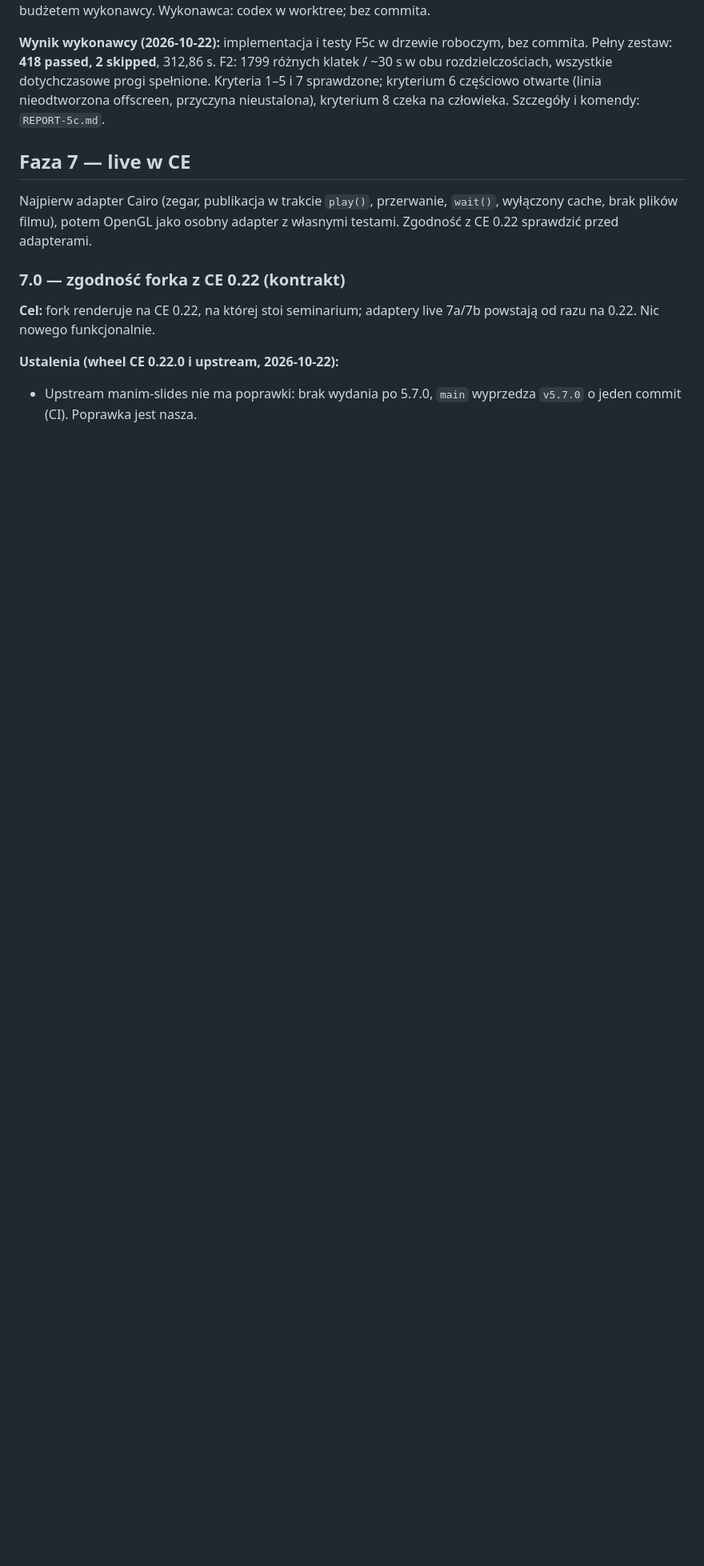
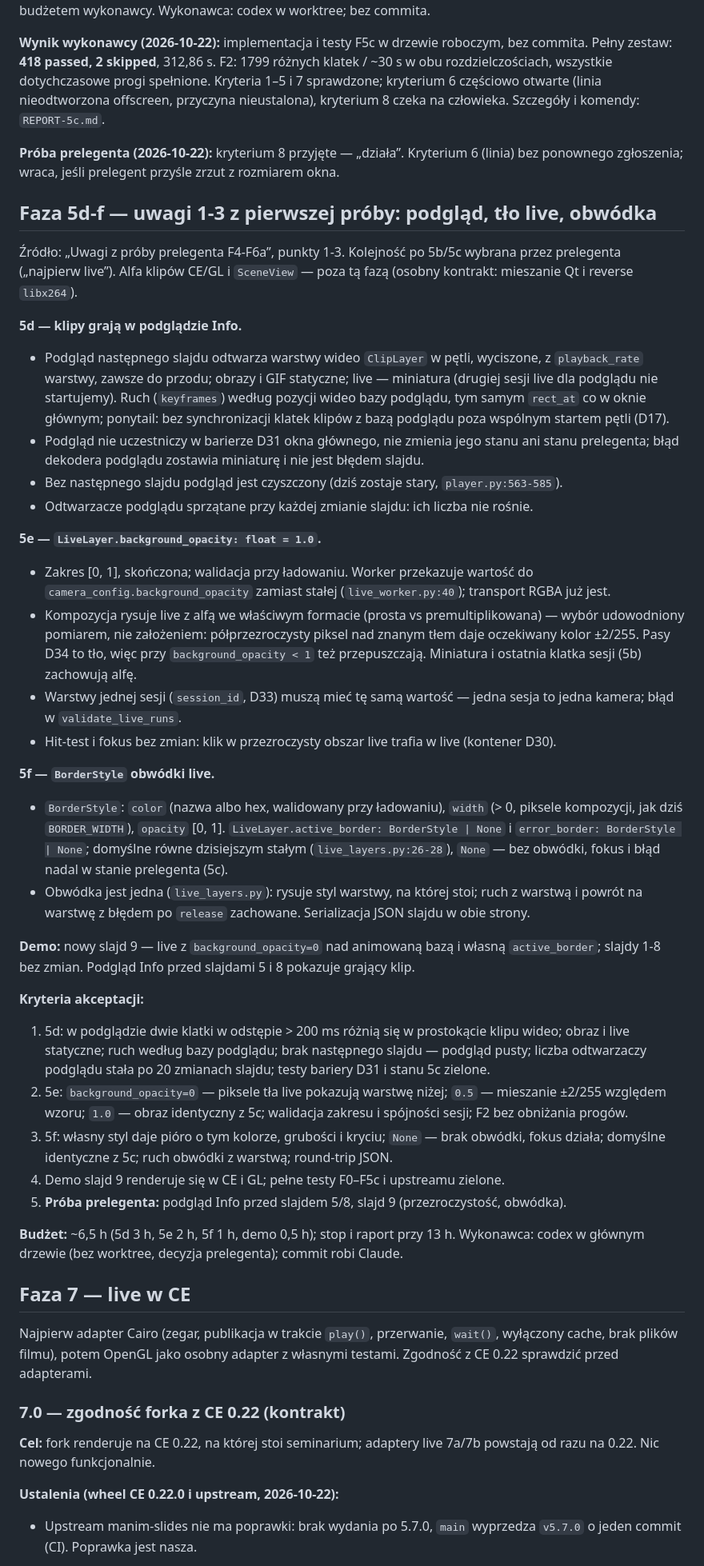
Before and after one commit to SirJamesClarkMaxwell/manim-cue, a Markdown page: PLAN.md, the part around the change. Shown at 80% size. Drawn GitHub-style; blank space fills up the shorter version.

Commit message:
docs: próba 5c przyjęta; szkic kontraktu fazy 5d-f (podgląd, tło live, obwódka)
Co-Authored-By: Claude Opus 5.5 <noreply@anthropic.com>

```diff
--- a/PLAN.md
+++ b/PLAN.md
@@ -675,6 +675,63 @@ rozdzielczościach, wszystkie dotychczasowe progi spełnione. Kryteria 1–5 i 7
 kryterium 6 częściowo otwarte (linia nieodtworzona offscreen, przyczyna nieustalona),
 kryterium 8 czeka na człowieka. Szczegóły i komendy: `REPORT-5c.md`.
 
+**Próba prelegenta (2026-10-22):** kryterium 8 przyjęte — „działa”. Kryterium 6 (linia) bez
+ponownego zgłoszenia; wraca, jeśli prelegent przyśle zrzut z rozmiarem okna.
+
+## Faza 5d-f — uwagi 1-3 z pierwszej próby: podgląd, tło live, obwódka
+
+Źródło: „Uwagi z próby prelegenta F4-F6a”, punkty 1-3. Kolejność po 5b/5c wybrana przez
+prelegenta („najpierw live”). Alfa klipów CE/GL i `SceneView` — poza tą fazą (osobny kontrakt:
+mieszanie Qt i reverse `libx264`).
+
+**5d — klipy grają w podglądzie Info.**
+- Podgląd następnego slajdu odtwarza warstwy wideo `ClipLayer` w pętli, wyciszone, z
+  `playback_rate` warstwy, zawsze do przodu; obrazy i GIF statyczne; live — miniatura (drugiej
+  sesji live dla podglądu nie startujemy). Ruch (`keyframes`) według pozycji wideo bazy podglądu,
+  tym samym `rect_at` co w oknie głównym; ponytail: bez synchronizacji klatek klipów z bazą
+  podglądu poza wspólnym startem pętli (D17).
+- Podgląd nie uczestniczy w barierze D31 okna głównego, nie zmienia jego stanu ani stanu
+  prelegenta; błąd dekodera podglądu zostawia miniaturę i nie jest błędem slajdu.
+- Bez następnego slajdu podgląd jest czyszczony (dziś zostaje stary, `player.py:563-585`).
+- Odtwarzacze podglądu sprzątane przy każdej zmianie slajdu: ich liczba nie rośnie.
+
+**5e — `LiveLayer.background_opacity: float = 1.0`.**
+- Zakres [0, 1], skończona; walidacja przy ładowaniu. Worker przekazuje wartość do
+  `camera_config.background_opacity` zamiast stałej (`live_worker.py:40`); transport RGBA już jest.
+- Kompozycja rysuje live z alfą we właściwym formacie (prosta vs premultiplikowana) — wybór
+  udowodniony pomiarem, nie założeniem: półprzezroczysty piksel nad znanym tłem daje oczekiwany
+  kolor ±2/255. Pasy D34 to tło, więc przy `background_opacity < 1` też przepuszczają.
+  Miniatura i ostatnia klatka sesji (5b) zachowują alfę.
+- Warstwy jednej sesji (`session_id`, D33) muszą mieć tę samą wartość — jedna sesja to jedna
+  kamera; błąd w `validate_live_runs`.
+- Hit-test i fokus bez zmian: klik w przezroczysty obszar live trafia w live (kontener D30).
+
+**5f — `BorderStyle` obwódki live.**
+- `BorderStyle`: `color` (nazwa albo hex, walidowany przy ładowaniu), `width` (> 0, piksele
+  kompozycji, jak dziś `BORDER_WIDTH`), `opacity` [0, 1]. `LiveLayer.active_border:
+  BorderStyle | None` i `error_border: BorderStyle | None`; domyślne równe dzisiejszym stałym
+  (`live_layers.py:26-28`), `None` — bez obwódki, fokus i błąd nadal w stanie prelegenta (5c).
+- Obwódka jest jedna (`live_layers.py`): rysuje styl warstwy, na której stoi; ruch z warstwą
+  i powrót na warstwę z błędem po `release` zachowane. Serializacja JSON slajdu w obie strony.
+
+**Demo:** nowy slajd 9 — live z `background_opacity=0` nad animowaną bazą i własną
+`active_border`; slajdy 1-8 bez zmian. Podgląd Info przed slajdami 5 i 8 pokazuje grający klip.
+
+**Kryteria akceptacji:**
+1. 5d: w podglądzie dwie klatki w odstępie > 200 ms różnią się w prostokącie klipu wideo;
+   obraz i live statyczne; ruch według bazy podglądu; brak następnego slajdu — podgląd pusty;
+   liczba odtwarzaczy podglądu stała po 20 zmianach slajdu; testy bariery D31 i stanu 5c zielone.
+2. 5e: `background_opacity=0` — piksele tła live pokazują warstwę niżej; `0.5` — mieszanie
+   ±2/255 względem wzoru; `1.0` — obraz identyczny z 5c; walidacja zakresu i spójności sesji;
+   F2 bez obniżania progów.
+3. 5f: własny styl daje pióro o tym kolorze, grubości i kryciu; `None` — brak obwódki, fokus
+   działa; domyślne identyczne z 5c; ruch obwódki z warstwą; round-trip JSON.
+4. Demo slajd 9 renderuje się w CE i GL; pełne testy F0–F5c i upstreamu zielone.
+5. **Próba prelegenta:** podgląd Info przed slajdem 5/8, slajd 9 (przezroczystość, obwódka).
+
+**Budżet:** ~6,5 h (5d 3 h, 5e 2 h, 5f 1 h, demo 0,5 h); stop i raport przy 13 h.
+Wykonawca: codex w głównym drzewie (bez worktree, decyzja prelegenta); commit robi Claude.
+
 ## Faza 7 — live w CE
 
 Najpierw adapter Cairo (zegar, publikacja w trakcie `play()`, przerwanie, `wait()`, wyłączony
```
